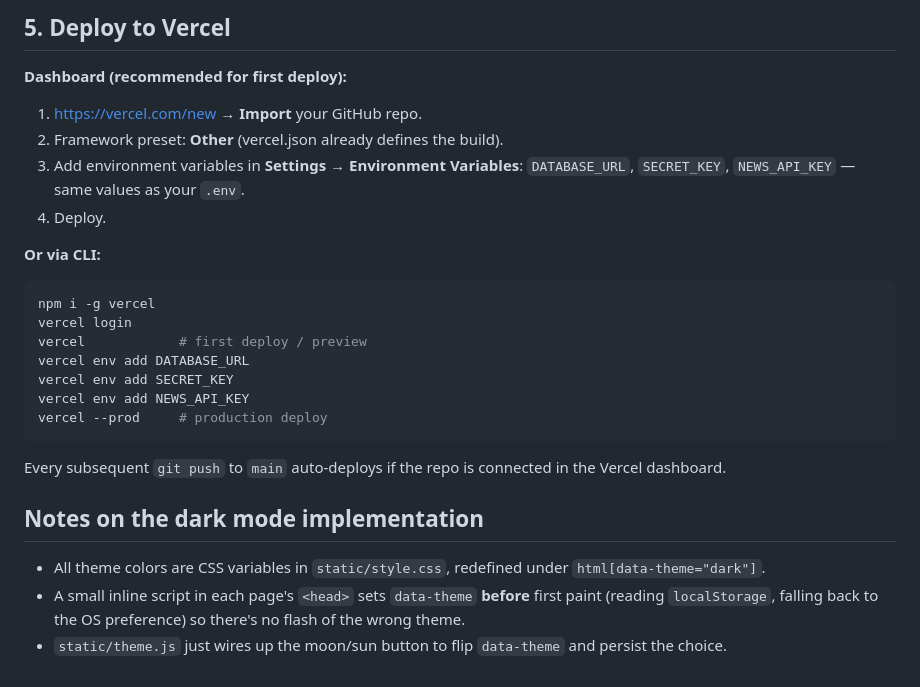
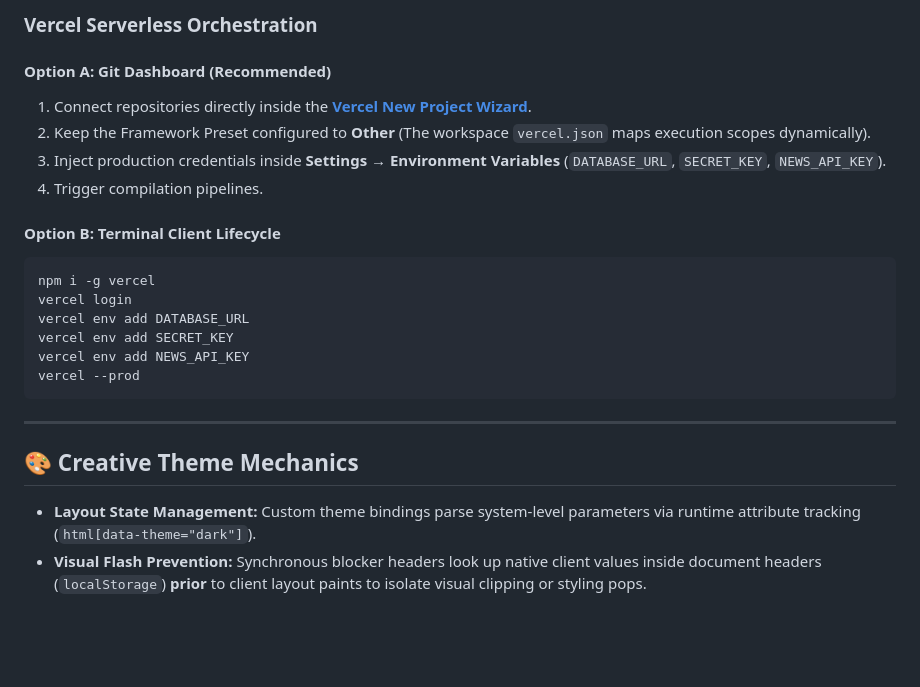
Before and after one commit to hussainares/placifier, a Markdown page: README.md, the part around one of its changes. Rendered like a GitHub page; blank space fills up the shorter version.

````diff
--- a/README.md
+++ b/README.md
@@ -73,32 +83,25 @@ so it doesn't conflict with this push.)
 
-## 5. Deploy to Vercel
+### Vercel Serverless Orchestration
 
-**Dashboard (recommended for first deploy):**
-1. https://vercel.com/new → **Import** your GitHub repo.
-2. Framework preset: **Other** (vercel.json already defines the build).
-3. Add environment variables in **Settings → Environment Variables**:
-   `DATABASE_URL`, `SECRET_KEY`, `NEWS_API_KEY` — same values as your `.env`.
-4. Deploy.
+#### Option A: Git Dashboard (Recommended)
+1. Connect repositories directly inside the **[Vercel New Project Wizard](https://vercel.com/new)**.
+2. Keep the Framework Preset configured to **Other** (The workspace `vercel.json` maps execution scopes dynamically).
+3. Inject production credentials inside **Settings → Environment Variables** (`DATABASE_URL`, `SECRET_KEY`, `NEWS_API_KEY`).
+4. Trigger compilation pipelines.
 
-**Or via CLI:**
+#### Option B: Terminal Client Lifecycle
 ```bash
 npm i -g vercel
 vercel login
-vercel            # first deploy / preview
 vercel env add DATABASE_URL
 vercel env add SECRET_KEY
 vercel env add NEWS_API_KEY
-vercel --prod     # production deploy
+vercel --prod
 ```
 
-Every subsequent `git push` to `main` auto-deploys if the repo is connected
-in the Vercel dashboard.
+---
 
-## Notes on the dark mode implementation
-- All theme colors are CSS variables in `static/style.css`, redefined under
-  `html[data-theme="dark"]`.
-- A small inline script in each page's `<head>` sets `data-theme` **before**
-  first paint (reading `localStorage`, falling back to the OS preference) so
-  there's no flash of the wrong theme.
-- `static/theme.js` just wires up the moon/sun button to flip `data-theme`
-  and persist the choice.
+## 🎨 Creative Theme Mechanics
+
+* **Layout State Management:** Custom theme bindings parse system-level parameters via runtime attribute tracking (`html[data-theme="dark"]`).
+* **Visual Flash Prevention:** Synchronous blocker headers look up native client values inside document headers (`localStorage`) **prior** to client layout paints to isolate visual clipping or styling pops.
````
Also changed, not shown: other parts of README.md (+57 -47 lines).
